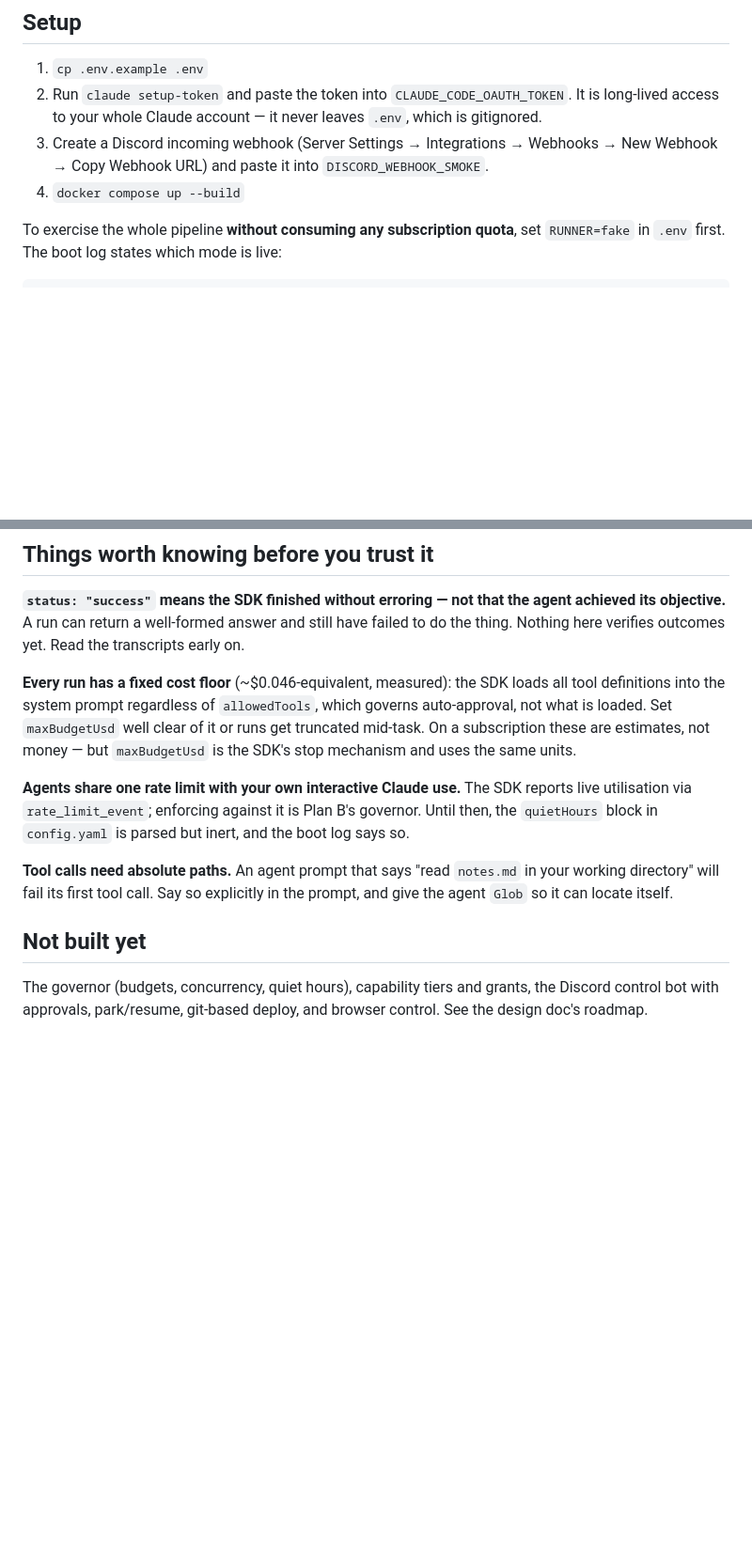
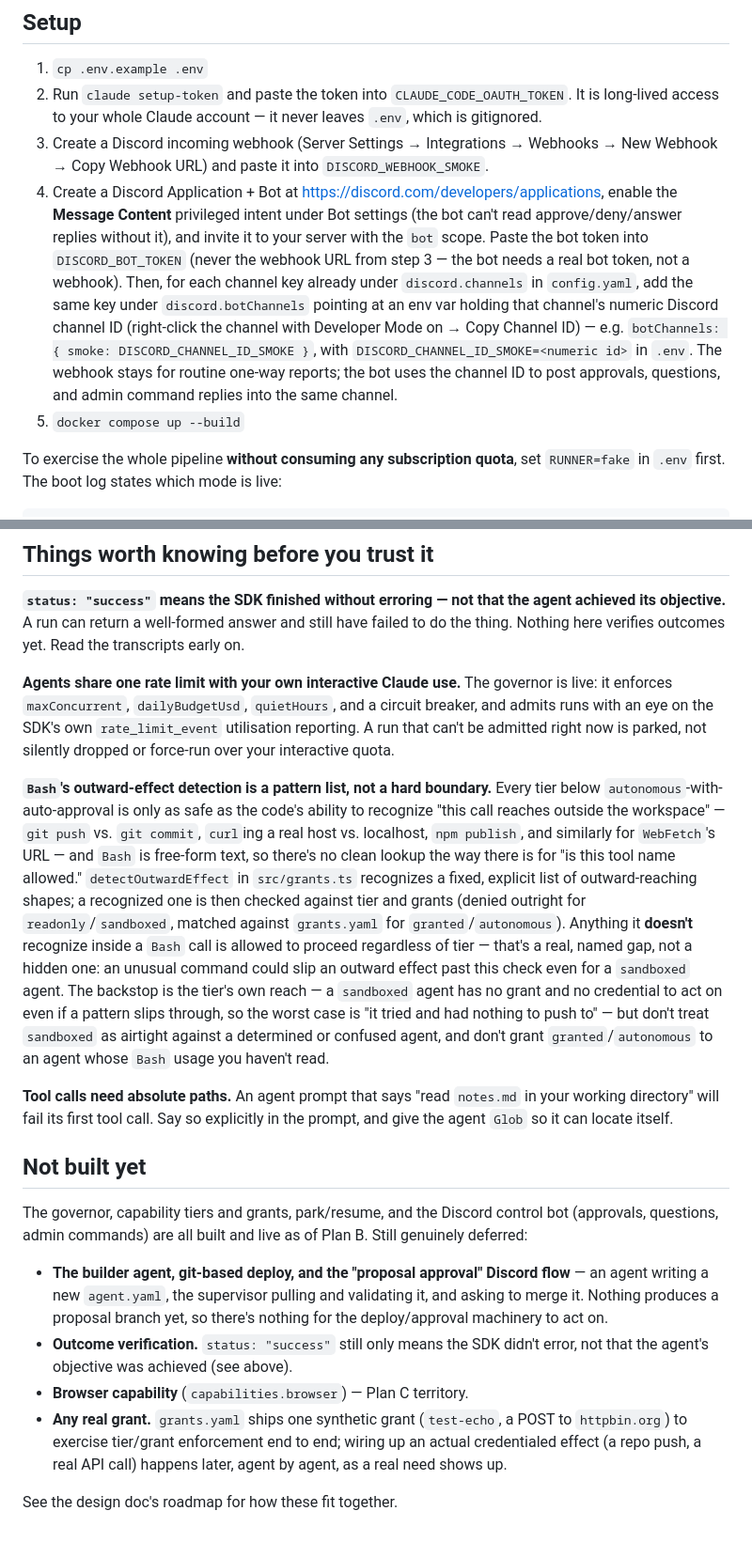
Before and after one commit to Clanker-HQ/clanker-automated-system, a Markdown page: README.md, 2 parts joined by grey strips. Shown at 94% size. Drawn GitHub-style; blank space fills up the shorter version.

Commit message:
docs: update README for governor, grants, park/resume, and the Discord bot

```diff
--- a/README.md
+++ b/README.md
@@ -14,7 +14,20 @@ subscription** rather than the API. Results are reported to Discord.
    which is gitignored.
 3. Create a Discord incoming webhook (Server Settings → Integrations → Webhooks →
    New Webhook → Copy Webhook URL) and paste it into `DISCORD_WEBHOOK_SMOKE`.
-4. `docker compose up --build`
+4. Create a Discord Application + Bot at https://discord.com/developers/applications,
+   enable the **Message Content** privileged intent under Bot settings (the bot
+   can't read approve/deny/answer replies without it), and invite it to your
+   server with the `bot` scope. Paste the bot token into `DISCORD_BOT_TOKEN`
+   (never the webhook URL from step 3 — the bot needs a real bot token, not a
+   webhook). Then, for each channel key already under `discord.channels` in
+   `config.yaml`, add the same key under `discord.botChannels` pointing at an
+   env var holding that channel's numeric Discord channel ID (right-click the
+   channel with Developer Mode on → Copy Channel ID) — e.g.
+   `botChannels: { smoke: DISCORD_CHANNEL_ID_SMOKE }`, with
+   `DISCORD_CHANNEL_ID_SMOKE=<numeric id>` in `.env`. The webhook stays for
+   routine one-way reports; the bot uses the channel ID to post approvals,
+   questions, and admin command replies into the same channel.
+5. `docker compose up --build`
 
 To exercise the whole pipeline **without consuming any subscription quota**, set
 `RUNNER=fake` in `.env` first. The boot log states which mode is live:
@@ -58,16 +71,30 @@ achieved its objective.** A run can return a well-formed answer and still have
 failed to do the thing. Nothing here verifies outcomes yet. Read the transcripts
 early on.
 
-**Every run has a fixed cost floor** (~$0.046-equivalent, measured): the SDK loads
-all tool definitions into the system prompt regardless of `allowedTools`, which
-governs auto-approval, not what is loaded. Set `maxBudgetUsd` well clear of it or
-runs get truncated mid-task. On a subscription these are estimates, not money —
-but `maxBudgetUsd` is the SDK's stop mechanism and uses the same units.
+**Agents share one rate limit with your own interactive Claude use.** The
+governor is live: it enforces `maxConcurrent`, `dailyBudgetUsd`, `quietHours`,
+and a circuit breaker, and admits runs with an eye on the SDK's own
+`rate_limit_event` utilisation reporting. A run that can't be admitted right
+now is parked, not silently dropped or force-run over your interactive quota.
 
-**Agents share one rate limit with your own interactive Claude use.** The SDK
-reports live utilisation via `rate_limit_event`; enforcing against it is Plan B's
-governor. Until then, the `quietHours` block in `config.yaml` is parsed but inert,
-and the boot log says so.
+**`Bash`'s outward-effect detection is a pattern list, not a hard boundary.**
+Every tier below `autonomous`-with-auto-approval is only as safe as the code's
+ability to recognize "this call reaches outside the workspace" — `git push`
+vs. `git commit`, `curl`ing a real host vs. localhost, `npm publish`, and
+similarly for `WebFetch`'s URL — and `Bash` is free-form text, so there's no
+clean lookup the way there is for "is this tool name allowed." `detectOutwardEffect`
+in `src/grants.ts` recognizes a fixed, explicit list of outward-reaching
+shapes; a recognized one is then checked against tier and grants (denied
+outright for `readonly`/`sandboxed`, matched against `grants.yaml` for
+`granted`/`autonomous`). Anything it **doesn't** recognize inside a `Bash`
+call is allowed to proceed regardless of tier — that's a real, named gap, not
+a hidden one: an unusual command could slip an outward effect past this check
+even for a `sandboxed` agent. The backstop is the tier's own reach — a
+`sandboxed` agent has no grant and no credential to act on even if a pattern
+slips through, so the worst case is "it tried and had nothing to push to" —
+but don't treat `sandboxed` as airtight against a determined or confused
+agent, and don't grant `granted`/`autonomous` to an agent whose `Bash` usage
+you haven't read.
 
 **Tool calls need absolute paths.** An agent prompt that says "read `notes.md` in
 your working directory" will fail its first tool call. Say so explicitly in the
@@ -75,6 +102,20 @@ prompt, and give the agent `Glob` so it can locate itself.
 
 ## Not built yet
 
-The governor (budgets, concurrency, quiet hours), capability tiers and grants, the
-Discord control bot with approvals, park/resume, git-based deploy, and browser
-control. See the design doc's roadmap.
+The governor, capability tiers and grants, park/resume, and the Discord control
+bot (approvals, questions, admin commands) are all built and live as of Plan B.
+Still genuinely deferred:
+
+- **The builder agent, git-based deploy, and the "proposal approval" Discord
+  flow** — an agent writing a new `agent.yaml`, the supervisor pulling and
+  validating it, and asking to merge it. Nothing produces a proposal branch
+  yet, so there's nothing for the deploy/approval machinery to act on.
+- **Outcome verification.** `status: "success"` still only means the SDK
+  didn't error, not that the agent's objective was achieved (see above).
+- **Browser capability** (`capabilities.browser`) — Plan C territory.
+- **Any real grant.** `grants.yaml` ships one synthetic grant (`test-echo`,
+  a POST to `httpbin.org`) to exercise tier/grant enforcement end to end;
+  wiring up an actual credentialed effect (a repo push, a real API call)
+  happens later, agent by agent, as a real need shows up.
+
+See the design doc's roadmap for how these fit together.
```
